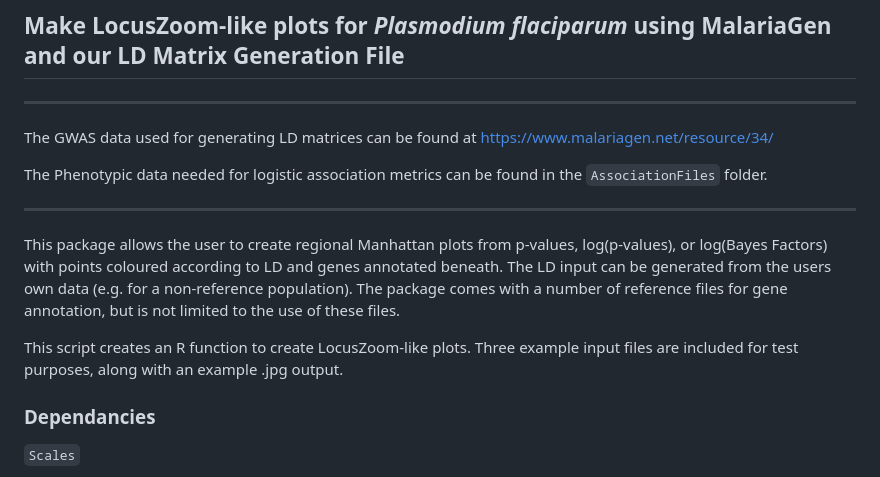
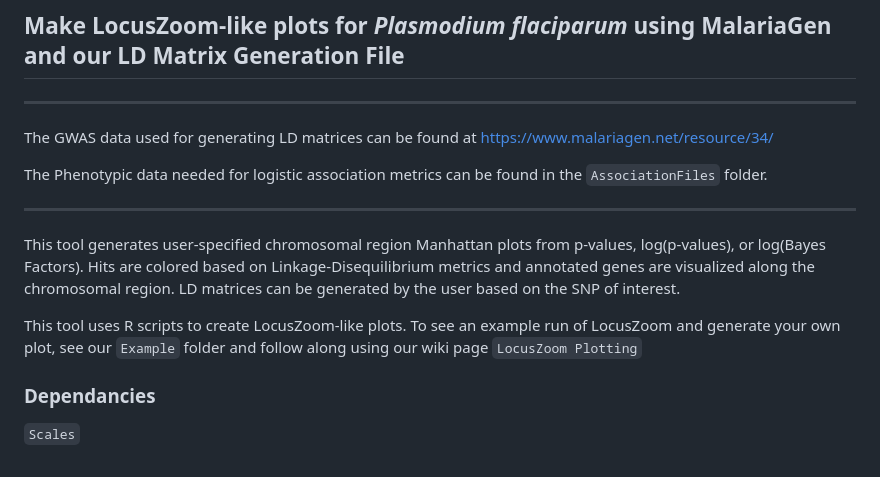
Before and after one commit to LocusZoom-Team/Plasmodium-LocusZoom, a Markdown page: README.md, the part around the change. Rendered like a GitHub page.

Commit message:
got rid of old sentences README.md

```diff
--- a/README.md
+++ b/README.md
@@ -19,9 +19,9 @@ The Phenotypic data needed for logistic association metrics can be found in the
 
 ********
 
-This package allows the user to create regional Manhattan plots from p-values, log(p-values), or log(Bayes Factors) with points coloured according to LD and genes annotated beneath. The LD input can be generated from the users own data (e.g. for a non-reference population). The package comes with a number of reference files for gene annotation, but is not limited to the use of these files.
+This tool generates user-specified chromosomal region Manhattan plots from p-values, log(p-values), or log(Bayes Factors). Hits are colored based on Linkage-Disequilibrium metrics and annotated genes are visualized along the chromosomal region. LD matrices can be generated by the user based on the SNP of interest.
 
-This script creates an R function to create LocusZoom-like plots. Three example input files are included for test purposes, along with an example .jpg output.
+This tool uses R scripts to create LocusZoom-like plots. To see an example run of LocusZoom and generate your own plot, see our `Example` folder and follow along using our wiki page `LocusZoom Plotting`
 
 ### Dependancies
 
```
